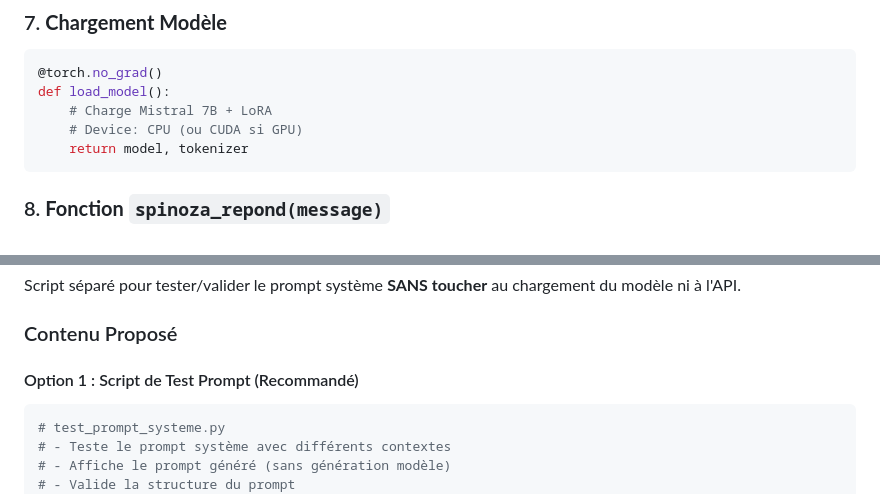
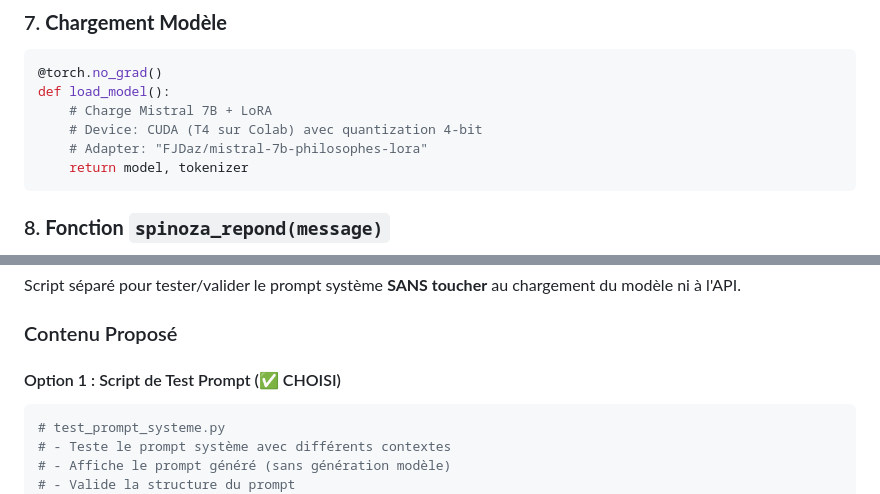
Before and after one commit to FJDaz/bergson-and-friends, a Markdown page: Spinoza_Secours_HF/PROPOSITION_CODE_COLAB.md, 2 parts joined by grey strips. Rendered like a GitHub page.

````diff
--- a/Spinoza_Secours_HF/PROPOSITION_CODE_COLAB.md
+++ b/Spinoza_Secours_HF/PROPOSITION_CODE_COLAB.md
@@ -58,7 +58,8 @@ def detecter_contexte(user_input: str) -> str:
 @torch.no_grad()
 def load_model():
     # Charge Mistral 7B + LoRA
-    # Device: CPU (ou CUDA si GPU)
+    # Device: CUDA (T4 sur Colab) avec quantization 4-bit
+    # Adapter: "FJDaz/mistral-7b-philosophes-lora"
     return model, tokenizer
 ```
 
@@ -178,7 +179,8 @@ Script séparé pour tester/valider le prompt système **SANS toucher** au charg
 
 ### Contenu Proposé
 
-#### Option 1 : Script de Test Prompt (Recommandé)
+#### Option 1 : Script de Test Prompt (✅ CHOISI)
+
 ```python
 # test_prompt_systeme.py
 # - Teste le prompt système avec différents contextes
````
Also changed, not shown: other parts of Spinoza_Secours_HF/PROPOSITION_CODE_COLAB.md (+33 -10 lines).
